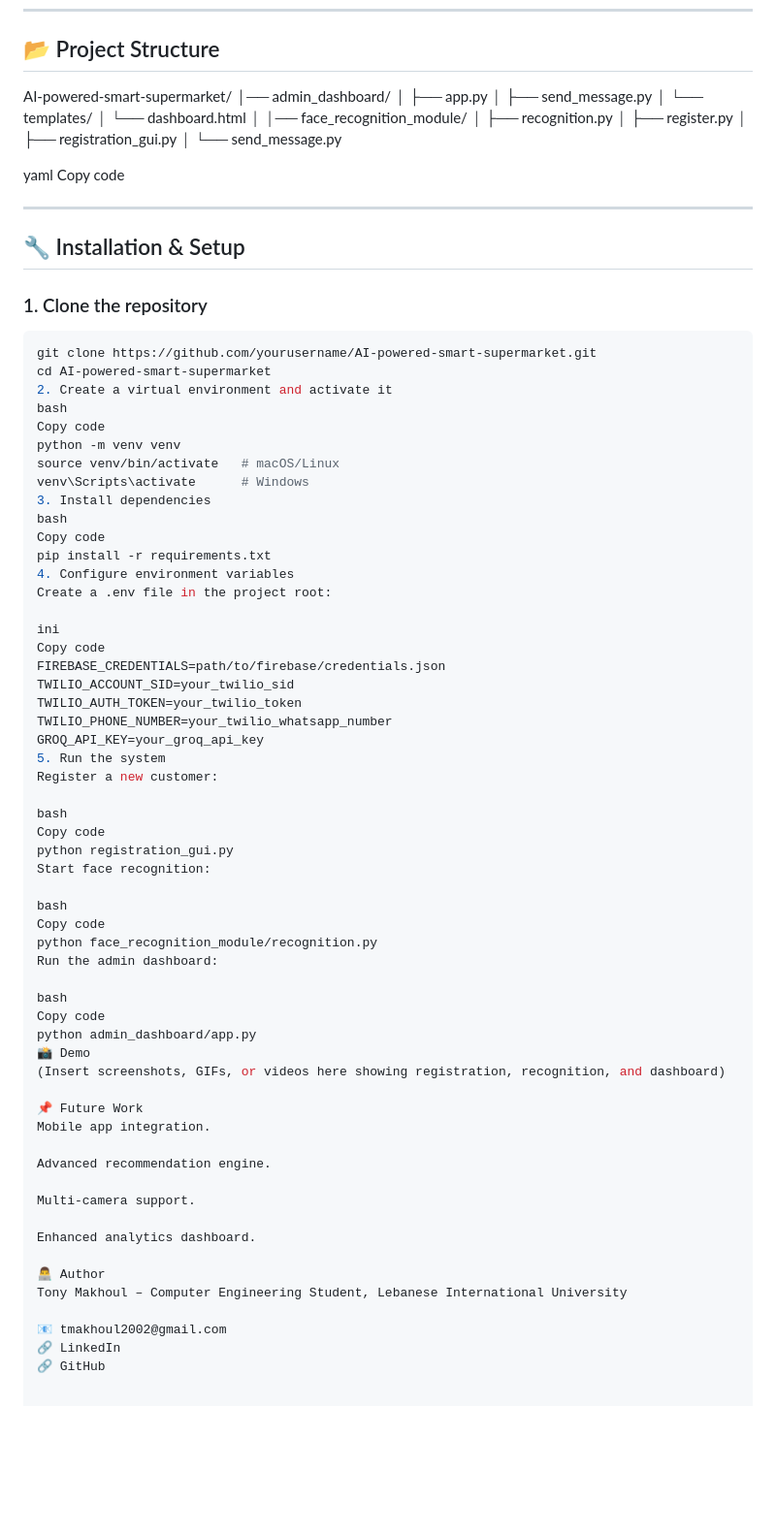
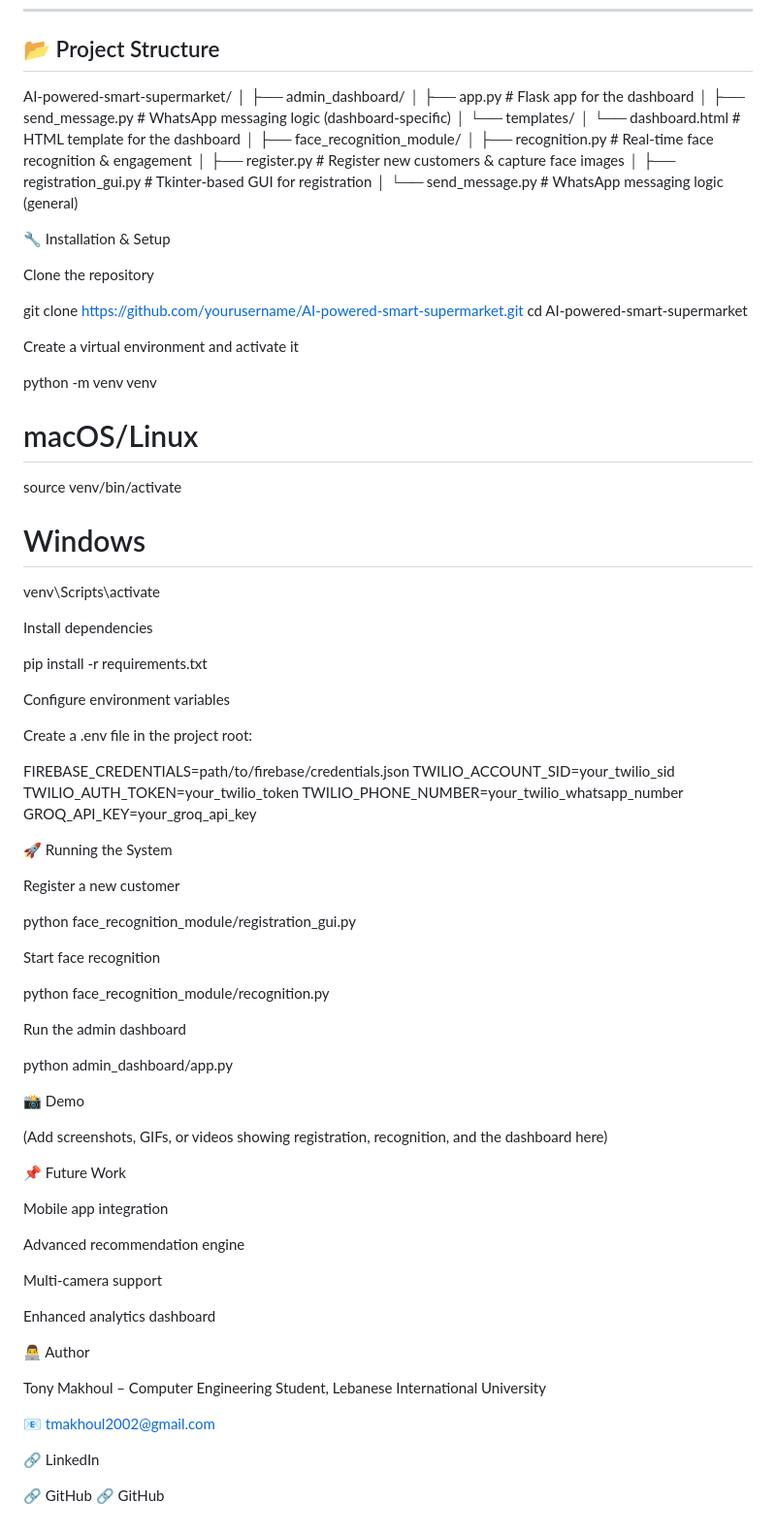
Before and after one commit to TonyMakhoul1/AI-Powered-Smart-Supermarket, a Markdown page: README.md, the part around the change. Shown at 97% size. Drawn GitHub-style; blank space fills up the shorter version.

````diff
--- a/README.md
+++ b/README.md
@@ -39,80 +39,88 @@ It identifies returning customers, registers new ones, and sends **personalized
 ## 📂 Project Structure
 
 AI-powered-smart-supermarket/
-│── admin_dashboard/
-│ ├── app.py
-│ ├── send_message.py
-│ └── templates/
-│ └── dashboard.html
 │
-│── face_recognition_module/
-│ ├── recognition.py
-│ ├── register.py
-│ ├── registration_gui.py
-│ └── send_message.py
+├── admin_dashboard/
+│   ├── app.py                  # Flask app for the dashboard
+│   ├── send_message.py         # WhatsApp messaging logic (dashboard-specific)
+│   └── templates/
+│       └── dashboard.html      # HTML template for the dashboard
+│
+├── face_recognition_module/
+│   ├── recognition.py          # Real-time face recognition & engagement
+│   ├── register.py             # Register new customers & capture face images
+│   ├── registration_gui.py     # Tkinter-based GUI for registration
+│   └── send_message.py         # WhatsApp messaging logic (general)
 
-yaml
-Copy code
+🔧 Installation & Setup
 
----
+Clone the repository
 
-## 🔧 Installation & Setup
-
-### 1. Clone the repository
-```bash
 git clone https://github.com/yourusername/AI-powered-smart-supermarket.git
 cd AI-powered-smart-supermarket
-2. Create a virtual environment and activate it
-bash
-Copy code
+
+
+Create a virtual environment and activate it
+
 python -m venv venv
-source venv/bin/activate   # macOS/Linux
-venv\Scripts\activate      # Windows
-3. Install dependencies
-bash
-Copy code
+# macOS/Linux
+source venv/bin/activate
+# Windows
+venv\Scripts\activate
+
+
+Install dependencies
+
 pip install -r requirements.txt
-4. Configure environment variables
+
+
+Configure environment variables
+
 Create a .env file in the project root:
 
-ini
-Copy code
 FIREBASE_CREDENTIALS=path/to/firebase/credentials.json
 TWILIO_ACCOUNT_SID=your_twilio_sid
 TWILIO_AUTH_TOKEN=your_twilio_token
 TWILIO_PHONE_NUMBER=your_twilio_whatsapp_number
 GROQ_API_KEY=your_groq_api_key
-5. Run the system
-Register a new customer:
 
-bash
-Copy code
-python registration_gui.py
-Start face recognition:
+🚀 Running the System
 
-bash
-Copy code
+Register a new customer
+
+python face_recognition_module/registration_gui.py
+
+
+Start face recognition
+
 python face_recognition_module/recognition.py
-Run the admin dashboard:
 
-bash
-Copy code
+
+Run the admin dashboard
+
 python admin_dashboard/app.py
+
 📸 Demo
-(Insert screenshots, GIFs, or videos here showing registration, recognition, and dashboard)
+
+(Add screenshots, GIFs, or videos showing registration, recognition, and the dashboard here)
 
 📌 Future Work
-Mobile app integration.
 
-Advanced recommendation engine.
+Mobile app integration
 
-Multi-camera support.
+Advanced recommendation engine
 
-Enhanced analytics dashboard.
+Multi-camera support
+
+Enhanced analytics dashboard
 
 👨‍💻 Author
+
 Tony Makhoul – Computer Engineering Student, Lebanese International University
 
 📧 tmakhoul2002@gmail.com
+
 🔗 LinkedIn
+
 🔗 GitHub
+🔗 GitHub
````
